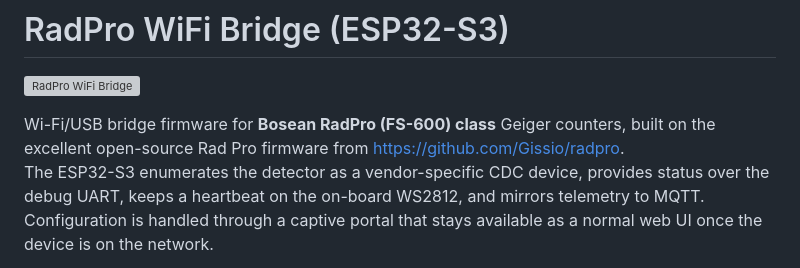
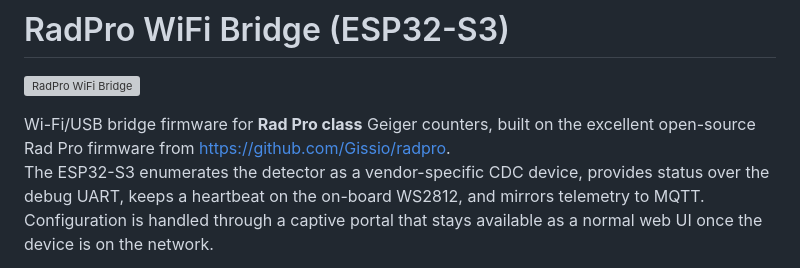
Before and after one commit to SunboX/radpro-wifi-bridge, a Markdown page: README.md, the part around the change. GitHub-like rendering; grey boxes are pictures that could not be loaded.

Commit message:
Clarifies RadPro compatibility
Updates the README to clarify Rad Pro compatibility beyond Bosean FS-600, indicating it's tested with other "Rad Pro class" devices.

This improves clarity for users with similar devices, such as the FNIRSI GC-01, and encourages them to report compatibility issues.

```diff
--- a/README.md
+++ b/README.md
@@ -2,7 +2,7 @@
 
 ![RadPro WiFi Bridge](docs/pictures/radpro_wifi_bridge_connected_to_fs-600.jpg)
 
-Wi-Fi/USB bridge firmware for **Bosean RadPro (FS-600) class** Geiger counters, built on the excellent open-source Rad Pro firmware from https://github.com/Gissio/radpro.
+Wi-Fi/USB bridge firmware for **Rad Pro class** Geiger counters, built on the excellent open-source Rad Pro firmware from https://github.com/Gissio/radpro.
 The ESP32-S3 enumerates the detector as a vendor-specific CDC device, provides status over the debug UART, keeps a heartbeat on the on-board WS2812, and mirrors telemetry to MQTT. Configuration is handled through a captive portal that stays available as a normal web UI once the device is on the network.
 
 **Compatibility note:** Tested with **Bosean FS‑600**, **FNIRSI GC‑01** running firmware **“Rad Pro 3.0.1”**. If you encounter problems with other adapters, please open an issue so we can track it. I’m happy to help, but I can’t afford to buy every device — get in touch if you’re able to loan or sponsor hardware for debugging.
```
